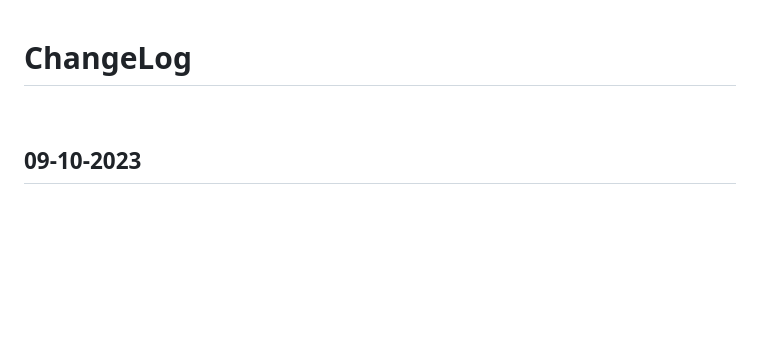
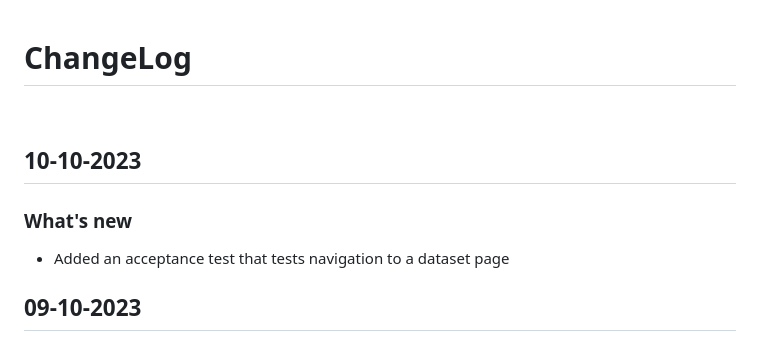
Before and after one commit to digital-land/digital-land.info, a Markdown page: changeLog.md, the part around the change. Rendered like a GitHub page; blank space fills up the shorter version.

Commit message:
updated changelog

```diff
--- a/changeLog.md
+++ b/changeLog.md
@@ -13,6 +13,10 @@
 
 # ChangeLog
 <br>
+
+## 10-10-2023
+### What's new
+- Added an acceptance test that tests navigation to a dataset page
 
 ## 09-10-2023
 ### What's new
```
